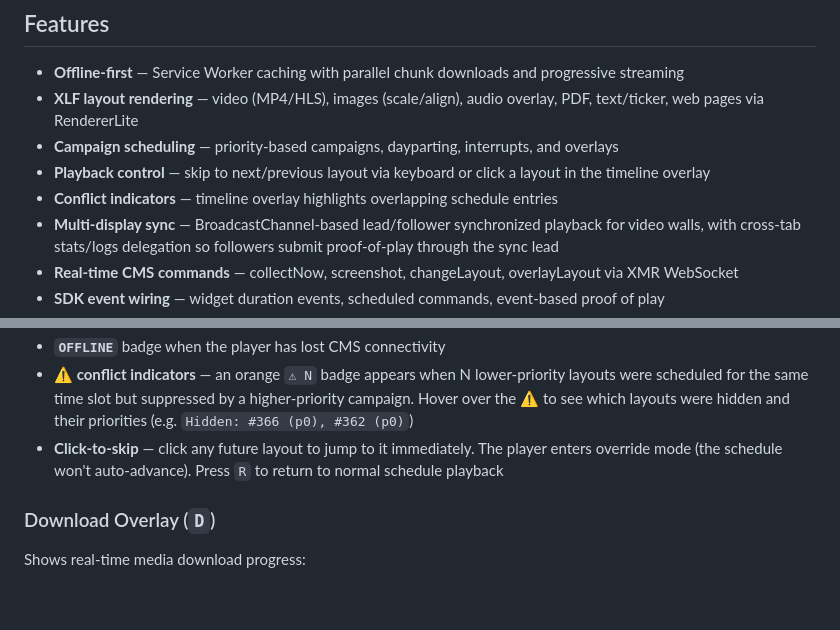
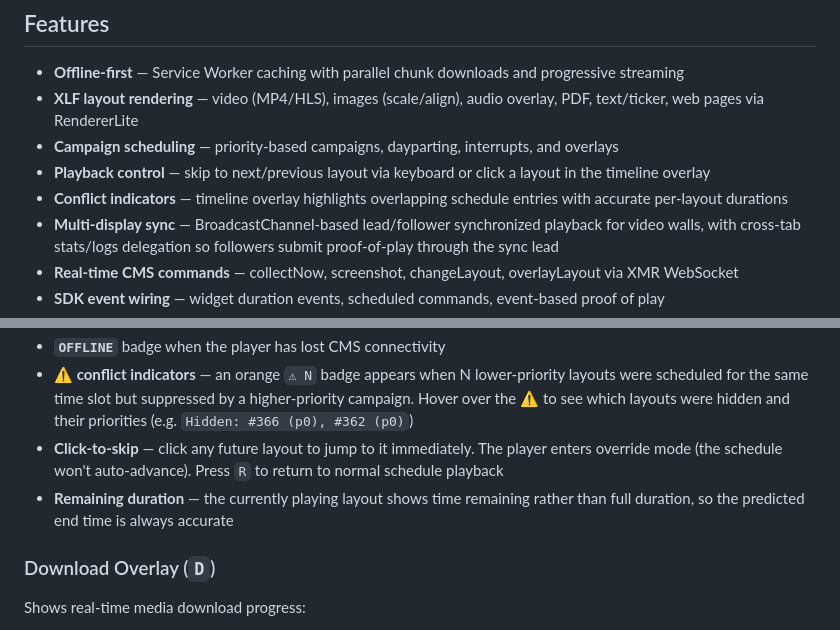
Before and after one commit to xibo-players/xiboplayer-pwa, a Markdown page: README.md, 2 parts joined by grey strips. Drawn GitHub-style; blank space fills up the shorter version.

Commit message:
docs: update README for v0.4.1 timeline improvements

```diff
--- a/README.md
+++ b/README.md
@@ -13,7 +13,7 @@ Lightweight PWA Xibo digital signage player built on the [`@xiboplayer` SDK](htt
 - **XLF layout rendering** — video (MP4/HLS), images (scale/align), audio overlay, PDF, text/ticker, web pages via RendererLite
 - **Campaign scheduling** — priority-based campaigns, dayparting, interrupts, and overlays
 - **Playback control** — skip to next/previous layout via keyboard or click a layout in the timeline overlay
-- **Conflict indicators** — timeline overlay highlights overlapping schedule entries
+- **Conflict indicators** — timeline overlay highlights overlapping schedule entries with accurate per-layout durations
 - **Multi-display sync** — BroadcastChannel-based lead/follower synchronized playback for video walls, with cross-tab stats/logs delegation so followers submit proof-of-play through the sync lead
 - **Real-time CMS commands** — collectNow, screenshot, changeLayout, overlayLayout via XMR WebSocket
 - **SDK event wiring** — widget duration events, scheduled commands, event-based proof of play
@@ -53,6 +53,7 @@ Shows the upcoming schedule as a scrollable list (up to 8 entries visible):
 - **`OFFLINE`** badge when the player has lost CMS connectivity
 - **⚠ conflict indicators** — an orange `⚠ N` badge appears when N lower-priority layouts were scheduled for the same time slot but suppressed by a higher-priority campaign. Hover over the ⚠ to see which layouts were hidden and their priorities (e.g. `Hidden: #366 (p0), #362 (p0)`)
 - **Click-to-skip** — click any future layout to jump to it immediately. The player enters override mode (the schedule won't auto-advance). Press `R` to return to normal schedule playback
+- **Remaining duration** — the currently playing layout shows time remaining rather than full duration, so the predicted end time is always accurate
 
 ### Download Overlay (`D`)
 
```
